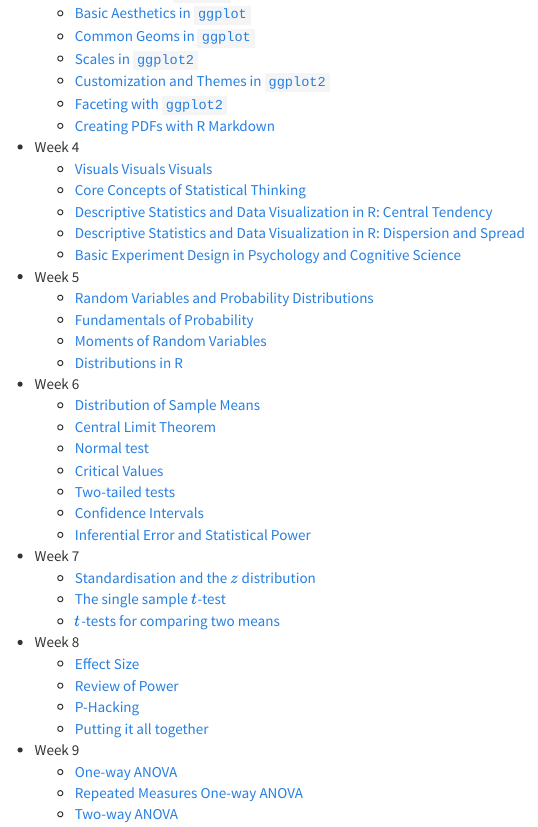
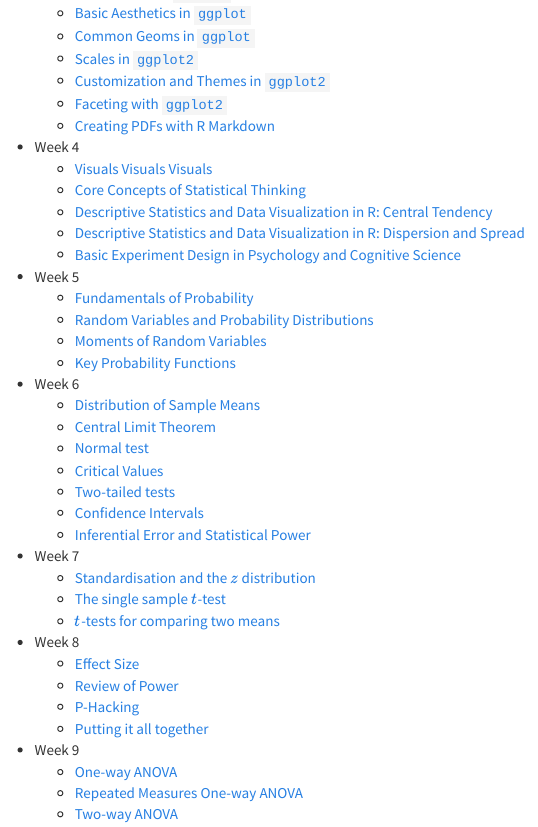
Before and after one commit to crossley/cogs2020, an R Markdown document (lectures.Rmd): the page in a window 1100 px wide, from 550 px down. The pictures show the output file lectures.html that the author committed with the source, opened offline.

Commit message:
week5 update

```diff
--- a/lectures.Rmd
+++ b/lectures.Rmd
@@ -44,10 +44,10 @@ fontsize: 14pt
   - <a href="lectures/week_4/lecture_experiment_design.html" target="_blank">Basic Experiment Design in Psychology and Cognitive Science</a>
 
 - Week 5
+  - <a href="lectures/week_5/lecture_probability.html" target="_blank">Fundamentals of Probability</a>
   - <a href="lectures/week_5/lecture_random_variable.html" target="_blank">Random Variables and Probability Distributions</a>
-  - <a href="lectures/week_5/lecture_probability.html" target="_blank">Fundamentals of Probability</a>
   - <a href="lectures/week_5/lecture_moments.html" target="_blank">Moments of Random Variables</a>
-  - <a href="lectures/week_5/lecture_R_distributions.html" target="_blank">Distributions in R</a>
+  - <a href="lectures/week_5/lecture_probability_functions.html" target="_blank">Key Probability Functions</a>
 
 - Week 6
   - <a href="lectures/week_6/lecture_dist_samp_means.html" target="_blank">Distribution of Sample Means</a>
```
Also changed, not shown: lectures.html, lectures/week_5/lecture_moments.html, lectures/week_5/lecture_probability.html, lectures/week_5/lecture_probability_functions.html, lectures/week_5/lecture_random_variable.html, lectures/week_5/lecture_samples_estimate_pops.html (deleted).
